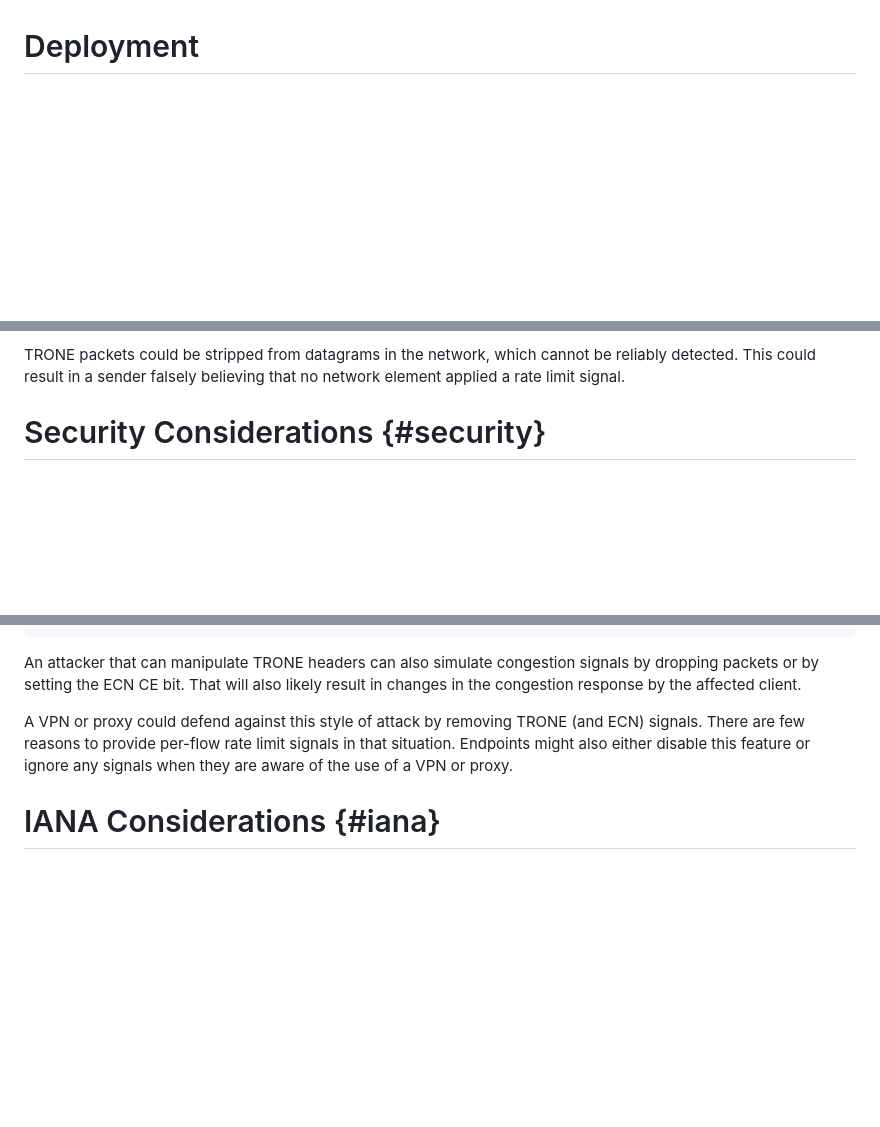
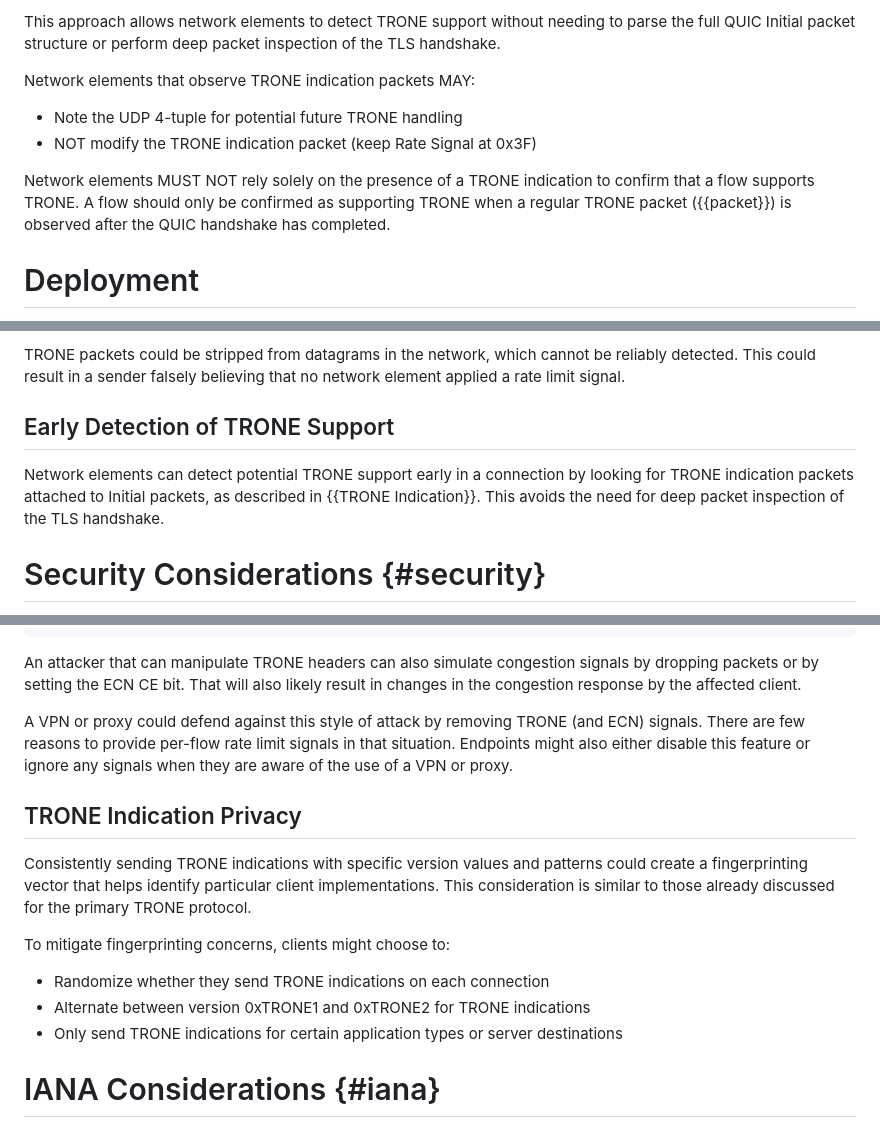
Before and after one commit to mjoras/trone, a Markdown page: draft-thoji-scone-trone-protocol.md, 3 parts joined by grey strips. Drawn GitHub-style; blank space fills up the shorter version.

Commit message:
TONE indication strawman

```diff
--- a/draft-thoji-scone-trone-protocol.md
+++ b/draft-thoji-scone-trone-protocol.md
@@ -313,3 +399,15 @@ transport parameters, and frame types registries established in {{Sections 22.2,
+This approach allows network elements to detect TRONE support without needing
+to parse the full QUIC Initial packet structure or perform deep packet
+inspection of the TLS handshake.
+
+Network elements that observe TRONE indication packets MAY:
+* Note the UDP 4-tuple for potential future TRONE handling
+* NOT modify the TRONE indication packet (keep Rate Signal at 0x3F)
+
+Network elements MUST NOT rely solely on the presence of a TRONE indication to
+confirm that a flow supports TRONE. A flow should only be confirmed as
+supporting TRONE when a regular TRONE packet ({{packet}}) is observed after the
+QUIC handshake has completed.
 
 # Deployment
 
@@ -461,6 +559,13 @@ TRONE packets could be stripped from datagrams in the network, which cannot be
 reliably detected.  This could result in a sender falsely believing that no
 network element applied a rate limit signal.
 
+## Early Detection of TRONE Support
+
+Network elements can detect potential TRONE support early in a connection by
+looking for TRONE indication packets attached to Initial packets, as described
+in {{TRONE Indication}}. This avoids the need for deep packet inspection of the
+TLS handshake.
+
 
 # Security Considerations {#security}
 
@@ -591,6 +696,18 @@ ECN) signals. There are few reasons to provide per-flow rate limit signals in
 that situation.  Endpoints might also either disable this feature or ignore any
 signals when they are aware of the use of a VPN or proxy.
 
+## TRONE Indication Privacy
+
+Consistently sending TRONE indications with specific version values and
+patterns could create a fingerprinting vector that helps identify particular
+client implementations. This consideration is similar to those already
+discussed for the primary TRONE protocol.
+
+To mitigate fingerprinting concerns, clients might choose to:
+* Randomize whether they send TRONE indications on each connection
+* Alternate between version 0xTRONE1 and 0xTRONE2 for TRONE indications
+* Only send TRONE indications for certain application types or server destinations
+
 # IANA Considerations {#iana}
 
 This document registers a new QUIC version ({{iana-version}}) and a QUIC
```
Also changed, not shown: other parts of draft-thoji-scone-trone-protocol.md (+86 -0 lines).
